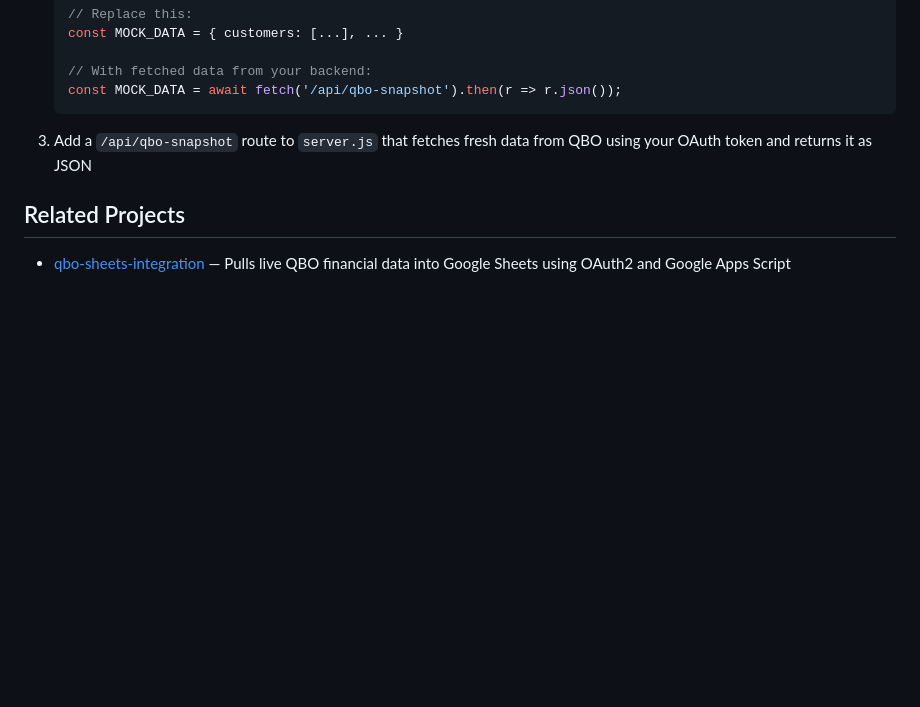
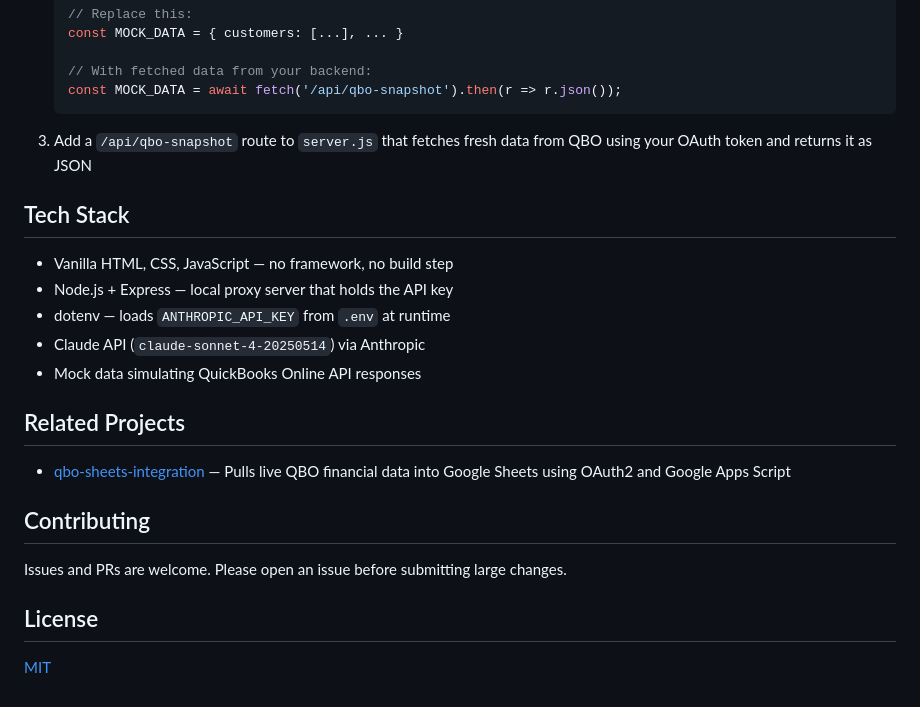
Before and after one commit to gus-automates/ai-ops-assistant, a Markdown page: README.md, the part around one of its changes. Drawn GitHub-style; blank space fills up the shorter version.

Commit message:
docs: restructure README to standard template

```diff
--- a/README.md
+++ b/README.md
@@ -113,7 +101,23 @@ This demo uses mock data. To connect a live QuickBooks Online account:
 3. Add a `/api/qbo-snapshot` route to `server.js` that fetches fresh data
    from QBO using your OAuth token and returns it as JSON
 
+## Tech Stack
+
+- Vanilla HTML, CSS, JavaScript — no framework, no build step
+- Node.js + Express — local proxy server that holds the API key
+- dotenv — loads `ANTHROPIC_API_KEY` from `.env` at runtime
+- Claude API (`claude-sonnet-4-20250514`) via Anthropic
+- Mock data simulating QuickBooks Online API responses
+
 ## Related Projects
 
 - [qbo-sheets-integration](https://github.com/gus-automates/qbo-sheets-integration) —
   Pulls live QBO financial data into Google Sheets using OAuth2 and Google Apps Script
+
+## Contributing
+
+Issues and PRs are welcome. Please open an issue before submitting large changes.
+
+## License
+
+[MIT](https://opensource.org/licenses/MIT)
```
Also changed, not shown: other parts of README.md (+54 -66 lines).
